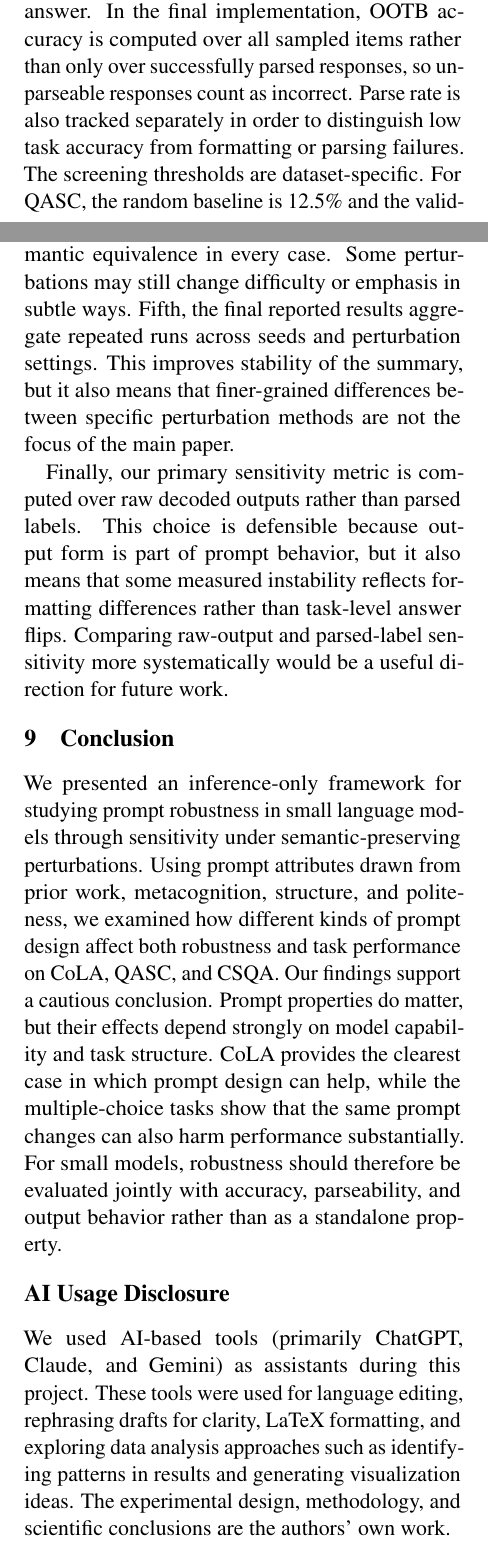
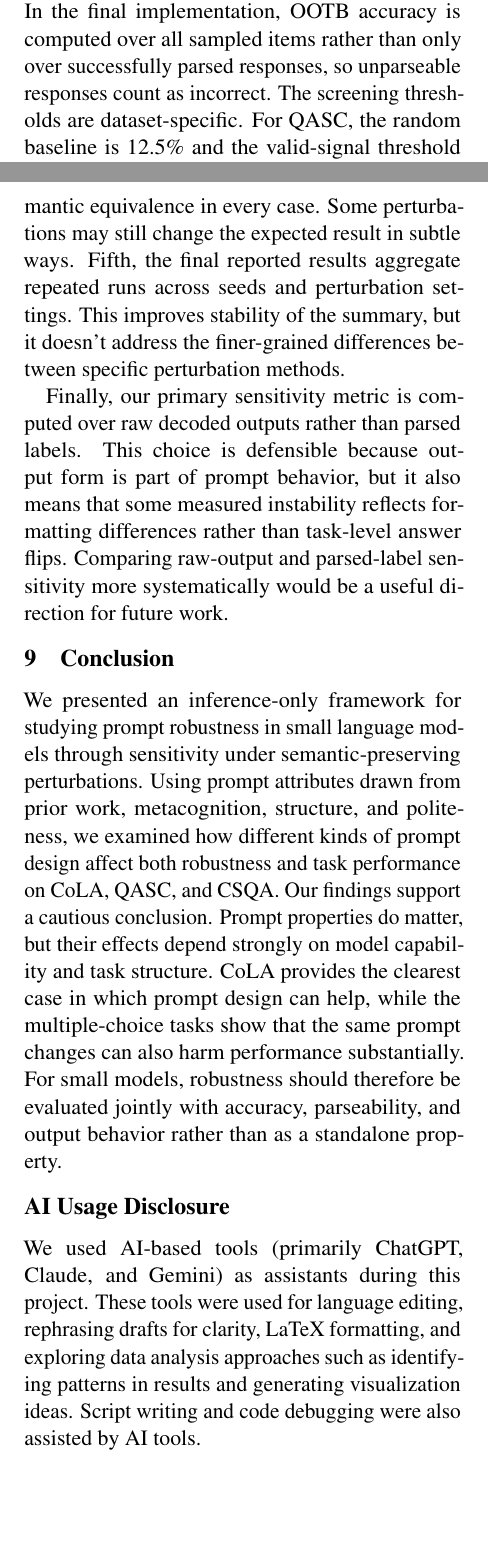
Before and after one commit to yanivmu/NLP_Stability_by_Design, a LaTeX paper (report/draft_latex.tex): two parts of the columns of pages 5 and 8 of 18, joined at a grey line, cut so that both start at the same text. Compiled offline with pdfLaTeX.

Commit message:
Refine language for clarity in the evaluation metrics and limitations sections of the LaTeX report
Co-authored-by: Copilot <copilot@github.com>

```diff
--- a/report/draft_latex.tex
+++ b/report/draft_latex.tex
@@ -193,7 +193,7 @@ The implementation is designed for reproducibility. Random seeds are fixed acros
 
 Each model-prompt combination is evaluated along two axes: task performance and sensitivity.
 
-The first metric is \textbf{OOTB accuracy}. Before running sensitivity experiments, the model's accuracy on unperturbed inputs is measured using the control prompt. This serves as a screening step. If a model performs at or near random guessing, then sensitivity is not informative, because the model may simply be repeating the same wrong answer. In the final implementation, OOTB accuracy is computed over all sampled items rather than only over successfully parsed responses, so unparseable responses count as incorrect. Parse rate is also tracked separately in order to distinguish low task accuracy from formatting or parsing failures. The screening thresholds are dataset-specific. For QASC, the random baseline is 12.5\% and the valid-signal threshold is 40\%. For CoLA, the random baseline is 50\% and the valid-signal threshold is 60\%. For CSQA, the random baseline is 20\% and the valid-signal threshold is 40\%.
+The first metric is \textbf{OOTB accuracy}. Before running sensitivity experiments, the model's accuracy on unperturbed inputs is measured using the control prompt. This serves as a screening step. If a model performs at or near random guessing, then sensitivity is not informative, because the model may simply be repeating the same wrong answer. In the final implementation, OOTB accuracy is computed over all sampled items rather than only over successfully parsed responses, so unparseable responses count as incorrect. The screening thresholds are dataset-specific. For QASC, the random baseline is 12.5\% and the valid-signal threshold is 40\%. For CoLA, the random baseline is 50\% and the valid-signal threshold is 60\%. For CSQA, the random baseline is 20\% and the valid-signal threshold is 40\%.
 
 The second metric is \textbf{variation ratio}, which measures the dispersion of outputs across the original input and its perturbations:
 \[
@@ -282,7 +282,7 @@ These patterns, however, are not uniform across models. The extended results in
 
 Our study has several limitations. First, although we evaluate six models, only two (Flan-T5-Large and Phi-3-Mini) pass the OOTB screening on all three datasets. Because the main cross-task comparison (Table~\ref{tab:main-results}) is based on Flan-T5-Large, the conclusions drawn from it may not generalize to all model families, particularly base decoder-only models. Second, the model suite is intentionally small and local, which is appropriate for the course project but limits generalization to larger frontier models. Third, although we evaluate three benchmarks, they still cover only a narrow slice of possible NLP behavior. All three are classification-style tasks, and the results may not transfer directly to more open-ended generation settings.
 
-Fourth, our perturbation pipeline is controlled but imperfect. WordNet-based synonym replacement and model-based paraphrasing aim to preserve meaning, but neither method guarantees semantic equivalence in every case. Some perturbations may still change difficulty or emphasis in subtle ways. Fifth, the final reported results aggregate repeated runs across seeds and perturbation settings. This improves stability of the summary, but it also means that finer-grained differences between specific perturbation methods are not the focus of the main paper.
+Fourth, our perturbation pipeline is controlled but imperfect. WordNet-based synonym replacement and model-based paraphrasing aim to preserve meaning, but neither method guarantees semantic equivalence in every case. Some perturbations may still change the expected result in subtle ways. Fifth, the final reported results aggregate repeated runs across seeds and perturbation settings. This improves stability of the summary, but it doesn't address the finer-grained differences between specific perturbation methods.
 
 Finally, our primary sensitivity metric is computed over raw decoded outputs rather than parsed labels. This choice is defensible because output form is part of prompt behavior, but it also means that some measured instability reflects formatting differences rather than task-level answer flips. Comparing raw-output and parsed-label sensitivity more systematically would be a useful direction for future work.
 
@@ -292,8 +292,7 @@ We presented an inference-only framework for studying prompt robustness in small
 
 \section*{AI Usage Disclosure}
 
-We used AI-based tools (primarily ChatGPT, Claude, and Gemini) as assistants during this project. These tools were used for language editing, rephrasing drafts for clarity, LaTeX formatting, and exploring data analysis approaches such as identifying patterns in results and generating visualization ideas. The experimental design, methodology, and scientific conclusions are the authors' own work.
-
+We used AI-based tools (primarily ChatGPT, Claude, and Gemini) as assistants during this project. These tools were used for language editing, rephrasing drafts for clarity, LaTeX formatting, and exploring data analysis approaches such as identifying patterns in results and generating visualization ideas. Script writing and code debugging were also assisted by AI tools.
 \bibliographystyle{acl_natbib}
 \bibliography{custom}
 
```
Also changed, not shown: report/draft_latex.tex (2 more changed lines).
